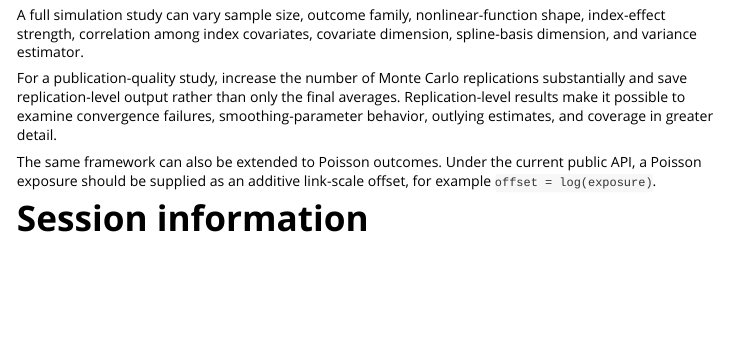
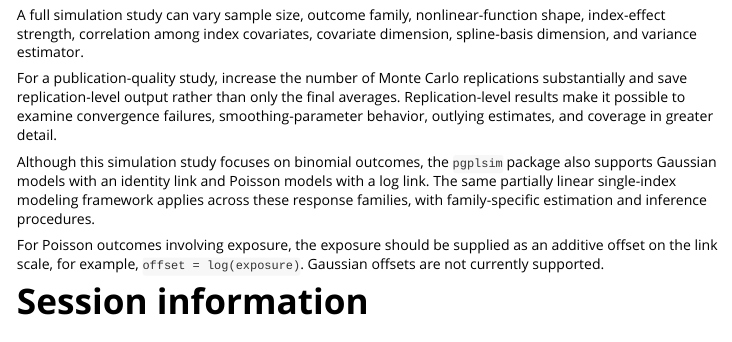
Before and after one commit to junpeea/pgplsim, an R Markdown document (vignettes/simulation-study.Rmd): the page in a window 1100 px wide, from 13850 px down. Rendered offline with R 4.5, knitr and Pandoc, with nearby package versions; some code elsewhere in the file could not run offline; long lines of code are wrapped.

Commit message:
Clarify Gaussian and Poisson support in simulation vignette

```diff
--- a/vignettes/simulation-study.Rmd
+++ b/vignettes/simulation-study.Rmd
@@ -651,9 +651,15 @@ the final averages. Replication-level results make it possible to examine
 convergence failures, smoothing-parameter behavior, outlying estimates, and
 coverage in greater detail.
 
-The same framework can also be extended to Poisson outcomes. Under the current
-public API, a Poisson exposure should be supplied as an additive link-scale
-offset, for example `offset = log(exposure)`.
+Although this simulation study focuses on binomial outcomes, the
+`pgplsim` package also supports Gaussian models with an identity link
+and Poisson models with a log link. The same partially linear
+single-index modeling framework applies across these response
+families, with family-specific estimation and inference procedures.
+
+For Poisson outcomes involving exposure, the exposure should be
+supplied as an additive offset on the link scale, for example,
+`offset = log(exposure)`. Gaussian offsets are not currently supported.
 
 # Session information
 
```
